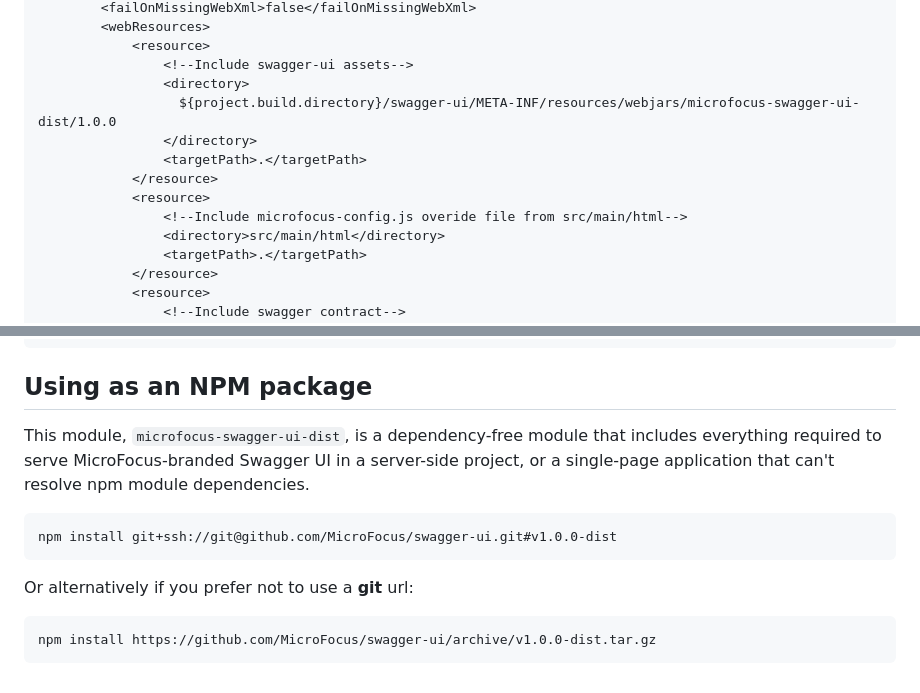
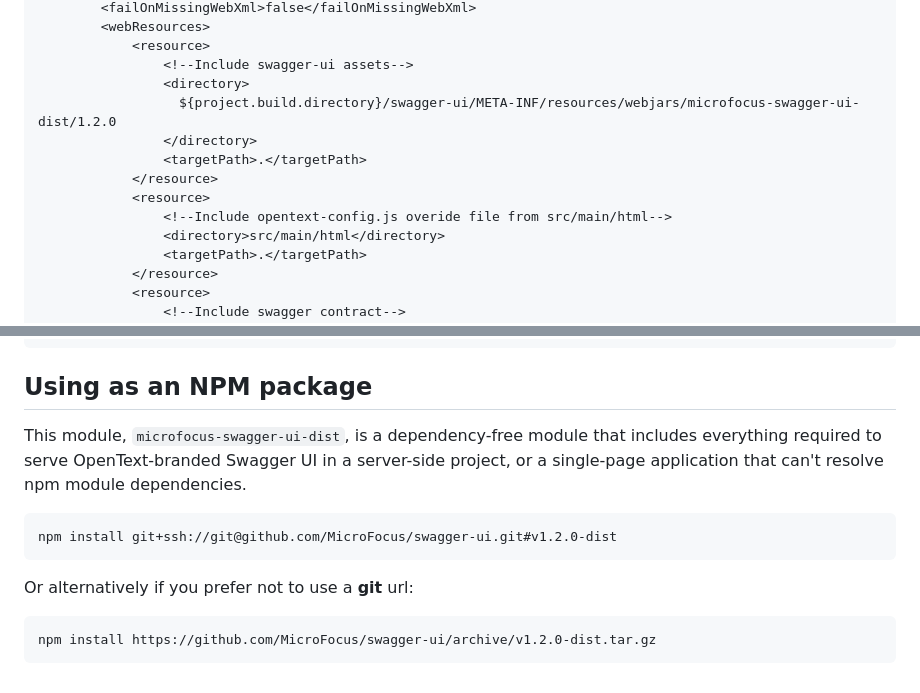
Before and after one commit to MicroFocus/swagger-ui, a Markdown page: README.md, 2 parts joined by grey strips. Rendered like a GitHub page.

````diff
--- a/README.md
+++ b/README.md
@@ -114,12 +114,12 @@ Make sure to overide the "url" param to point to your swagger contract.
             <resource>
                 <!--Include swagger-ui assets-->
                 <directory>
-                  ${project.build.directory}/swagger-ui/META-INF/resources/webjars/microfocus-swagger-ui-dist/1.0.0
+                  ${project.build.directory}/swagger-ui/META-INF/resources/webjars/microfocus-swagger-ui-dist/1.2.0
                 </directory>
                 <targetPath>.</targetPath>
             </resource>
             <resource>
-                <!--Include microfocus-config.js overide file from src/main/html-->
+                <!--Include opentext-config.js overide file from src/main/html-->
                 <directory>src/main/html</directory>
                 <targetPath>.</targetPath>
             </resource>
@@ -136,10 +136,10 @@ Make sure to overide the "url" param to point to your swagger contract.
 ```
 
 ## Using as an NPM package
-This module, `microfocus-swagger-ui-dist`, is a dependency-free module that includes everything required to serve MicroFocus-branded Swagger UI in a server-side project, or a single-page application that can't resolve npm module dependencies.
+This module, `microfocus-swagger-ui-dist`, is a dependency-free module that includes everything required to serve OpenText-branded Swagger UI in a server-side project, or a single-page application that can't resolve npm module dependencies.
 
-    npm install git+ssh://git@github.com/MicroFocus/swagger-ui.git#v1.0.0-dist
+    npm install git+ssh://git@github.com/MicroFocus/swagger-ui.git#v1.2.0-dist
 
 Or alternatively if you prefer not to use a **git** url:
 
-    npm install https://github.com/MicroFocus/swagger-ui/archive/v1.0.0-dist.tar.gz
+    npm install https://github.com/MicroFocus/swagger-ui/archive/v1.2.0-dist.tar.gz
````
Also changed, not shown: other parts of README.md (+10 -10 lines).
